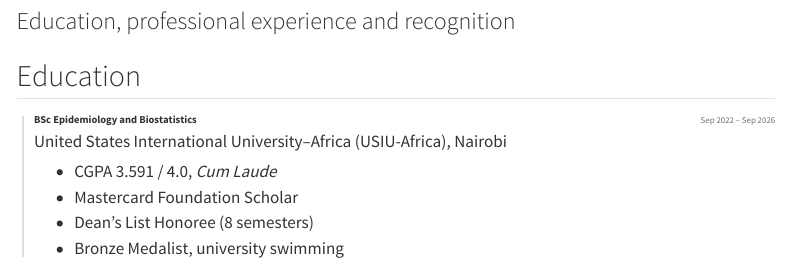
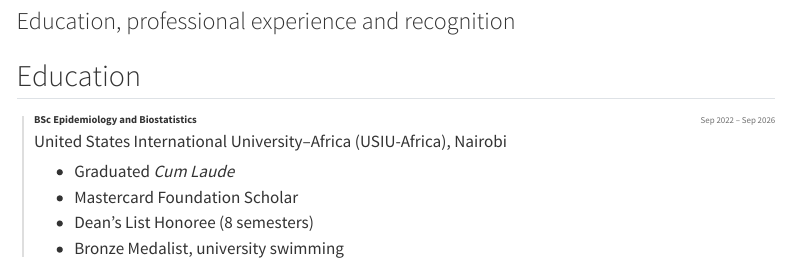
Before and after one commit to pkamaha/pkamaha.github.io, a Quarto document (about.qmd): the page in a window 1100 px wide, from 80 px down. Rendered offline with R 4.5, knitr and Pandoc in place of Quarto, with nearby package versions; menus at the side of the page are left out.

Commit message:
Remove GPA from the site
Co-Authored-By: Claude Opus 5.5 <noreply@anthropic.com>

```diff
--- a/about.qmd
+++ b/about.qmd
@@ -14,7 +14,7 @@ toc: true
 :::
 [United States International University–Africa (USIU-Africa), Nairobi]{.org}
 
-- CGPA 3.591 / 4.0, *Cum Laude*
+- Graduated *Cum Laude*
 - Mastercard Foundation Scholar
 - Dean's List Honoree (8 semesters)
 - Bronze Medalist, university swimming
```
Also changed, not shown: index.qmd (+1 -1 lines).
